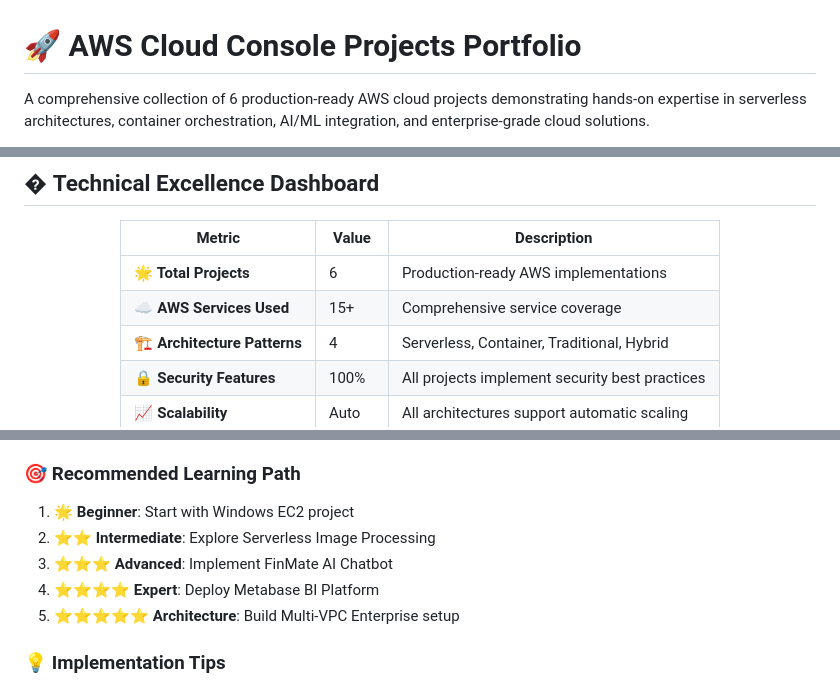
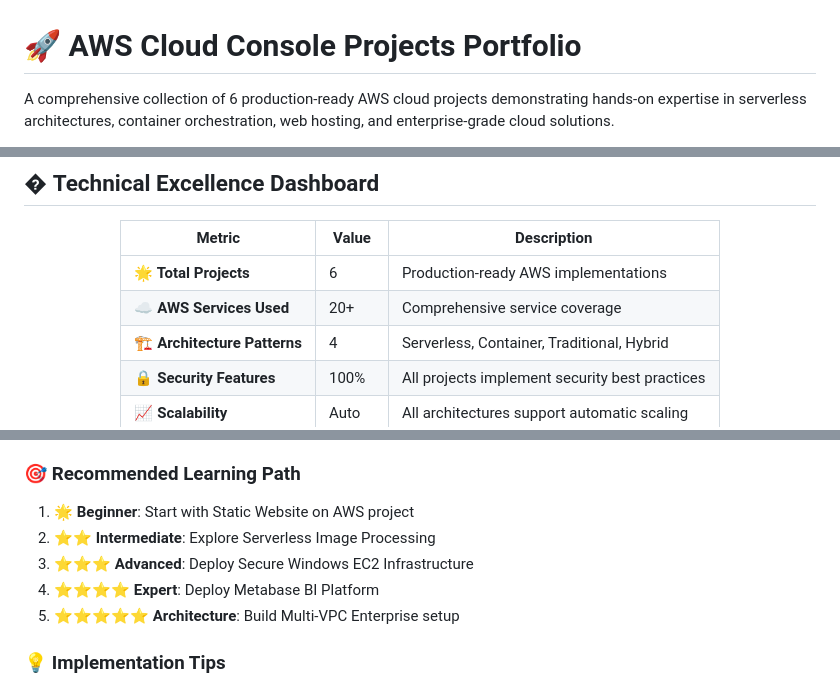
Before and after one commit to Tyjay00/aws-cloud-console-projects, a Markdown page: README.md, 3 parts joined by grey strips. GitHub-like rendering.

```diff
--- a/README.md
+++ b/README.md
@@ -1,6 +1,6 @@
 # 🚀 AWS Cloud Console Projects Portfolio
 
-A comprehensive collection of 6 production-ready AWS cloud projects demonstrating hands-on expertise in serverless architectures, container orchestration, AI/ML integration, and enterprise-grade cloud solutions.
+A comprehensive collection of 6 production-ready AWS cloud projects demonstrating hands-on expertise in serverless architectures, container orchestration, web hosting, and enterprise-grade cloud solutions.
 
 [![GitHub stars](https://img.shields.io/github/stars/Tyjay00/aws-cloud-console-projects?style=social)](https://github.com/Tyjay00/aws-cloud-console-projects)
 [![License: MIT](https://img.shields.io/badge/License-MIT-yellow.svg)](https://opensource.org/licenses/MIT)
@@ -201,7 +201,7 @@ This repository showcases **real-world AWS implementations** covering modern clo
 | Metric | Value | Description |
 |--------|-------|-------------|
 | **🌟 Total Projects** | 6 | Production-ready AWS implementations |
-| **☁️ AWS Services Used** | 15+ | Comprehensive service coverage |
+| **☁️ AWS Services Used** | 20+ | Comprehensive service coverage |
 | **🏗️ Architecture Patterns** | 4 | Serverless, Container, Traditional, Hybrid |
 | **🔒 Security Features** | 100% | All projects implement security best practices |
 | **📈 Scalability** | Auto | All architectures support automatic scaling |
@@ -250,9 +252,9 @@ This repository showcases **real-world AWS implementations** covering modern clo
 
 ### **🎯 Recommended Learning Path**
 
-1. **🌟 Beginner**: Start with Windows EC2 project
+1. **🌟 Beginner**: Start with Static Website on AWS project
 2. **⭐⭐ Intermediate**: Explore Serverless Image Processing
-3. **⭐⭐⭐ Advanced**: Implement FinMate AI Chatbot
+3. **⭐⭐⭐ Advanced**: Deploy Secure Windows EC2 Infrastructure
 4. **⭐⭐⭐⭐ Expert**: Deploy Metabase BI Platform
 5. **⭐⭐⭐⭐⭐ Architecture**: Build Multi-VPC Enterprise setup
 
```
Also changed, not shown: other parts of README.md (+22 -20 lines).
